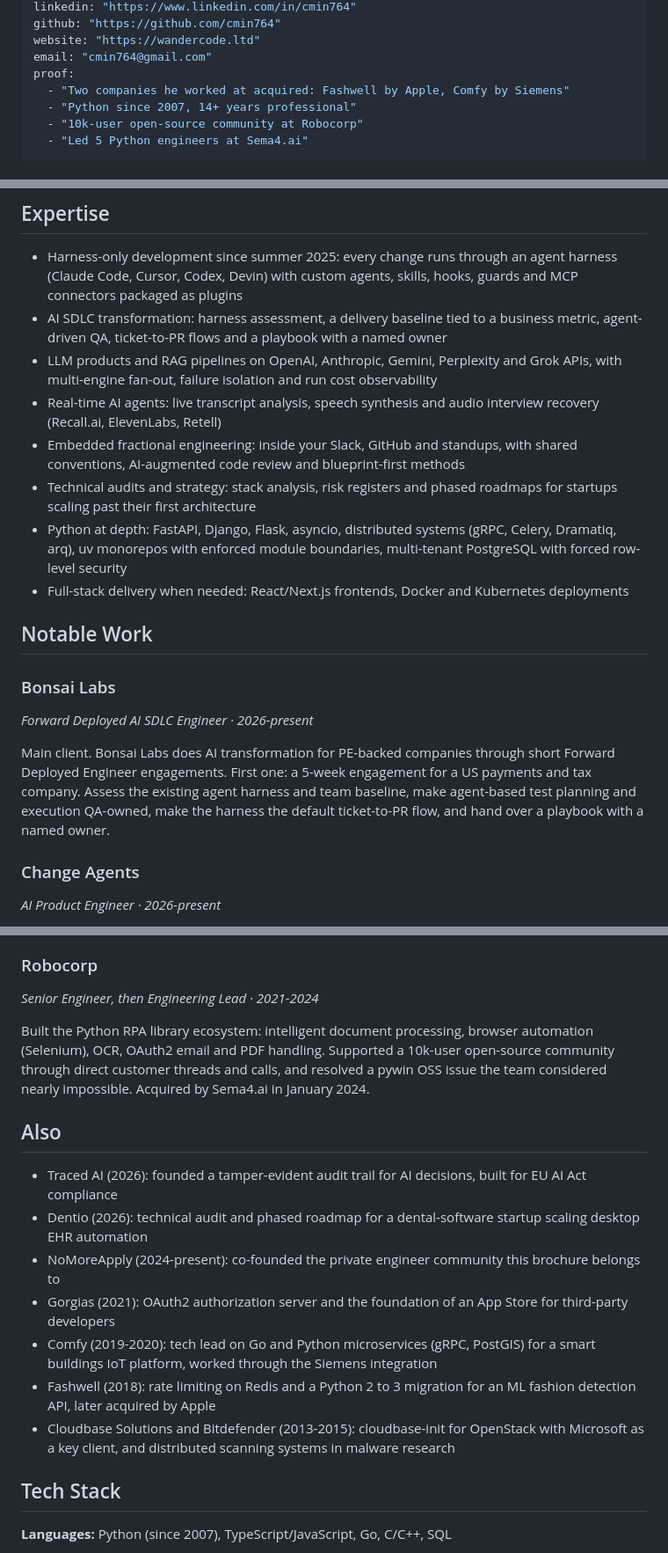
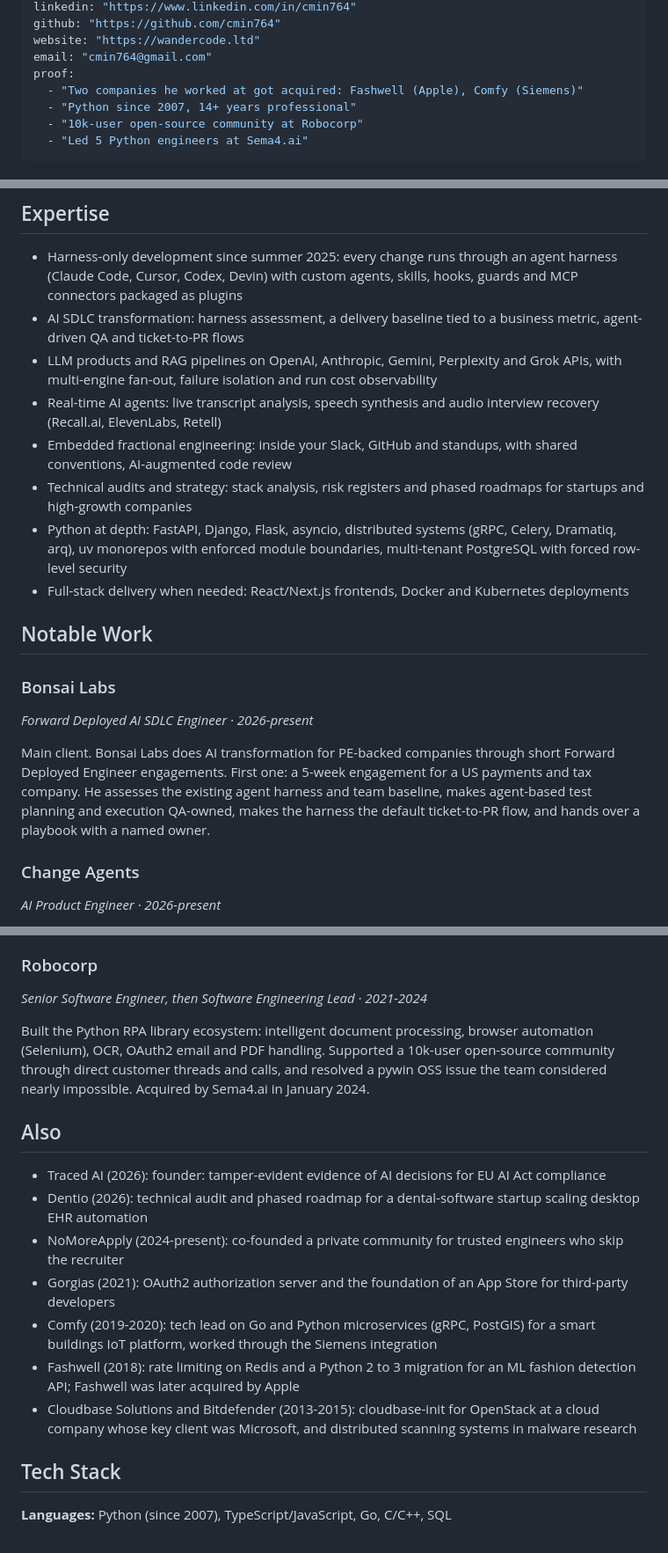
Before and after one commit to NoMoreApply/services, a Markdown page: sources/cosmin-poieana.md, 3 parts joined by grey strips. Shown at 88% size. GitHub-like rendering.

Commit message:
Fix Cosmin wording: third person, real titles, Also one-liners, proof fragment

```diff
--- a/sources/cosmin-poieana.md
+++ b/sources/cosmin-poieana.md
@@ -8,7 +8,7 @@ github: "https://github.com/cmin764"
 website: "https://wandercode.ltd"
 email: "cmin764@gmail.com"
 proof:
-  - "Two companies he worked at acquired: Fashwell by Apple, Comfy by Siemens"
+  - "Two companies he worked at got acquired: Fashwell (Apple), Comfy (Siemens)"
   - "Python since 2007, 14+ years professional"
   - "10k-user open-source community at Robocorp"
   - "Led 5 Python engineers at Sema4.ai"
@@ -23,11 +23,11 @@ His method, Blugen, wraps non-deterministic AI generation in deterministic bluep
 ## Expertise
 
 - Harness-only development since summer 2025: every change runs through an agent harness (Claude Code, Cursor, Codex, Devin) with custom agents, skills, hooks, guards and MCP connectors packaged as plugins
-- AI SDLC transformation: harness assessment, a delivery baseline tied to a business metric, agent-driven QA, ticket-to-PR flows and a playbook with a named owner
+- AI SDLC transformation: harness assessment, a delivery baseline tied to a business metric, agent-driven QA and ticket-to-PR flows
 - LLM products and RAG pipelines on OpenAI, Anthropic, Gemini, Perplexity and Grok APIs, with multi-engine fan-out, failure isolation and run cost observability
 - Real-time AI agents: live transcript analysis, speech synthesis and audio interview recovery (Recall.ai, ElevenLabs, Retell)
-- Embedded fractional engineering: inside your Slack, GitHub and standups, with shared conventions, AI-augmented code review and blueprint-first methods
-- Technical audits and strategy: stack analysis, risk registers and phased roadmaps for startups scaling past their first architecture
+- Embedded fractional engineering: inside your Slack, GitHub and standups, with shared conventions, AI-augmented code review
+- Technical audits and strategy: stack analysis, risk registers and phased roadmaps for startups and high-growth companies
 - Python at depth: FastAPI, Django, Flask, asyncio, distributed systems (gRPC, Celery, Dramatiq, arq), uv monorepos with enforced module boundaries, multi-tenant PostgreSQL with forced row-level security
 - Full-stack delivery when needed: React/Next.js frontends, Docker and Kubernetes deployments
 
@@ -36,7 +36,7 @@ His method, Blugen, wraps non-deterministic AI generation in deterministic bluep
 ### Bonsai Labs
 *Forward Deployed AI SDLC Engineer · 2026-present*
 
-Main client. Bonsai Labs does AI transformation for PE-backed companies through short Forward Deployed Engineer engagements. First one: a 5-week engagement for a US payments and tax company. Assess the existing agent harness and team baseline, make agent-based test planning and execution QA-owned, make the harness the default ticket-to-PR flow, and hand over a playbook with a named owner.
+Main client. Bonsai Labs does AI transformation for PE-backed companies through short Forward Deployed Engineer engagements. First one: a 5-week engagement for a US payments and tax company. He assesses the existing agent harness and team baseline, makes agent-based test planning and execution QA-owned, makes the harness the default ticket-to-PR flow, and hands over a playbook with a named owner.
 
 ### Change Agents
 *AI Product Engineer · 2026-present*
@@ -59,19 +59,19 @@ ML/AI for competitive online gaming. Built Python/FastAPI services and a C++ inf
 Led a team of 5 Python engineers building AI Actions for OpenGPT-powered agents. Core product: an Action Server (FastAPI) that discovers and runs action packages in isolation, the execution layer after the model reasons. Covered Google, Slack, HubSpot and local document operations, and designed the OAuth2 flow for the products. Redesigned the hiring challenge as both a technical and psychological filter.
 
 ### Robocorp
-*Senior Engineer, then Engineering Lead · 2021-2024*
+*Senior Software Engineer, then Software Engineering Lead · 2021-2024*
 
 Built the Python RPA library ecosystem: intelligent document processing, browser automation (Selenium), OCR, OAuth2 email and PDF handling. Supported a 10k-user open-source community through direct customer threads and calls, and resolved a pywin OSS issue the team considered nearly impossible. Acquired by Sema4.ai in January 2024.
 
 ## Also
 
-- Traced AI (2026): founded a tamper-evident audit trail for AI decisions, built for EU AI Act compliance
+- Traced AI (2026): founder: tamper-evident evidence of AI decisions for EU AI Act compliance
 - Dentio (2026): technical audit and phased roadmap for a dental-software startup scaling desktop EHR automation
-- NoMoreApply (2024-present): co-founded the private engineer community this brochure belongs to
+- NoMoreApply (2024-present): co-founded a private community for trusted engineers who skip the recruiter
 - Gorgias (2021): OAuth2 authorization server and the foundation of an App Store for third-party developers
 - Comfy (2019-2020): tech lead on Go and Python microservices (gRPC, PostGIS) for a smart buildings IoT platform, worked through the Siemens integration
-- Fashwell (2018): rate limiting on Redis and a Python 2 to 3 migration for an ML fashion detection API, later acquired by Apple
-- Cloudbase Solutions and Bitdefender (2013-2015): cloudbase-init for OpenStack with Microsoft as a key client, and distributed scanning systems in malware research
+- Fashwell (2018): rate limiting on Redis and a Python 2 to 3 migration for an ML fashion detection API; Fashwell was later acquired by Apple
+- Cloudbase Solutions and Bitdefender (2013-2015): cloudbase-init for OpenStack at a cloud company whose key client was Microsoft, and distributed scanning systems in malware research
 
 ## Tech Stack
 
```
